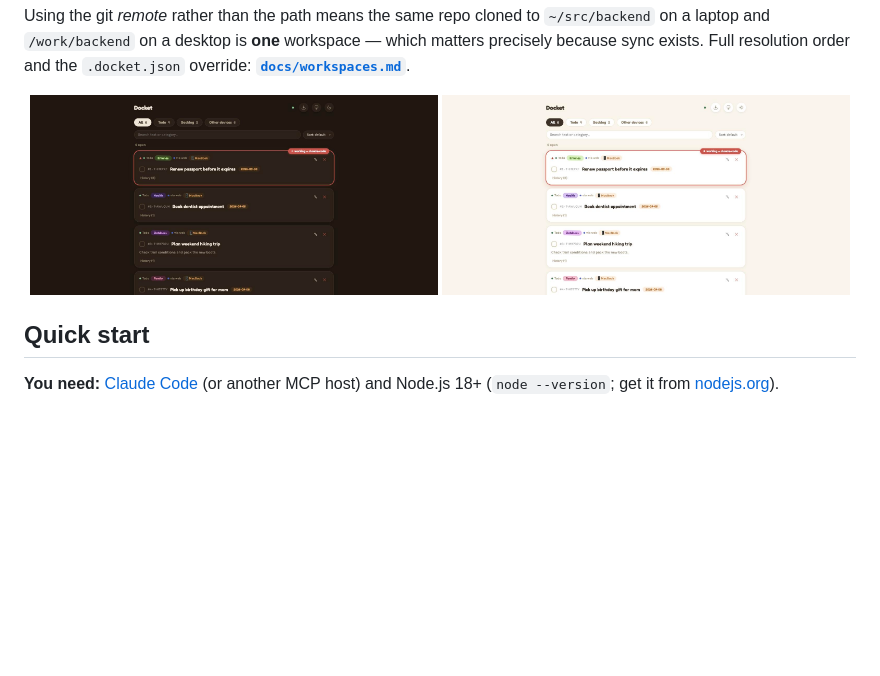
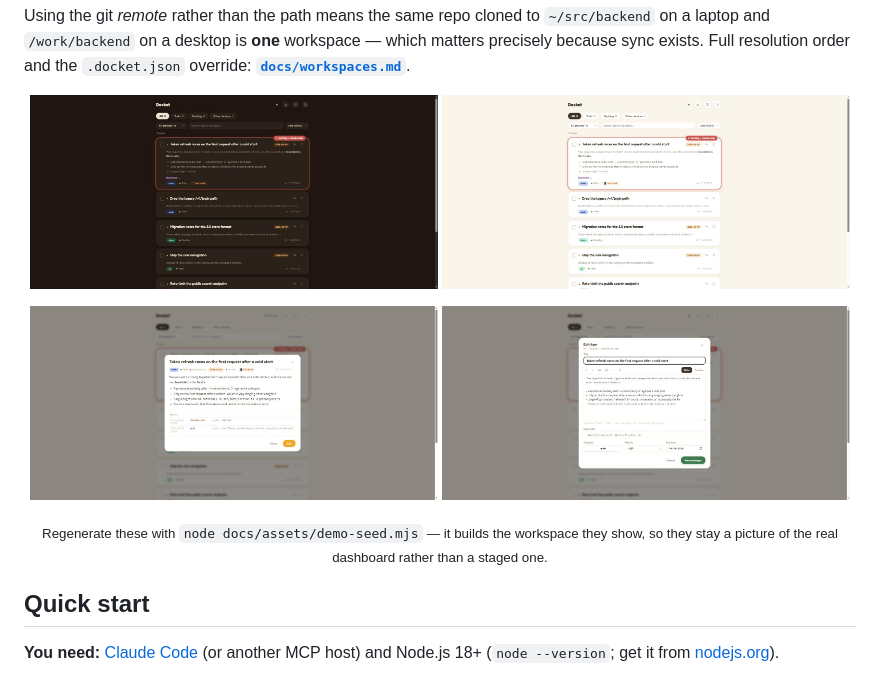
Before and after one commit to pasichDev/docket, a Markdown page: README.md, the part around one of its changes. Rendered like a GitHub page; pictures changed too: docs/assets/demo-dark.jpg, docs/assets/demo-detail.jpg (added), docs/assets/demo-edit.jpg; blank space fills up the shorter version.

```diff
--- a/README.md
+++ b/README.md
@@ -49,4 +49,9 @@ order and the `.docket.json` override: **[`docs/workspaces.md`](docs/workspaces.
 </p>
+<p align="center">
+  <img src="docs/assets/demo-detail.jpg" alt="One item opened: its full Markdown description rendered, and its history showing who claimed it and who created it" width="49%" />
+  <img src="docs/assets/demo-edit.jpg" alt="The same item being edited, with a Markdown editor and Write/Preview tabs alongside category, priority and due date" width="49%" />
+</p>
+<p align="center"><sub>Regenerate these with <code>node docs/assets/demo-seed.mjs</code> — it builds the workspace they show, so they stay a picture of the real dashboard rather than a staged one.</sub></p>
 
 ## Quick start
 
```
Also changed, not shown: other parts of README.md (+2 -2 lines), 5 other files.
